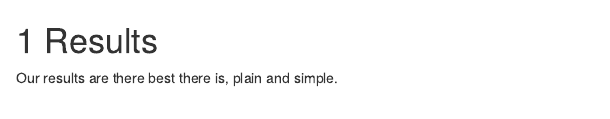
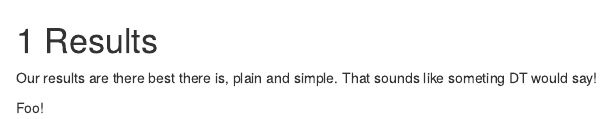
Before and after one commit to statszach/the-importance-of-reliability, an R Markdown document (03-results.Rmd): the page in a window 1100 px wide, from its top. Rendered offline with R 4.5, knitr and Pandoc, with nearby package versions; drawn as R Markdown's standard HTML page in place of the format the file asks for.

Commit message:
edited
Edit

```diff
--- a/03-results.Rmd
+++ b/03-results.Rmd
@@ -1,3 +1,5 @@
 # Results
 
-Our results are there best there is, plain and simple.
+Our results are there best there is, plain and simple. That sounds like someting DT would say!
+
+Foo!
```
Also changed, not shown: _main.pdf (added), 1 other file.
